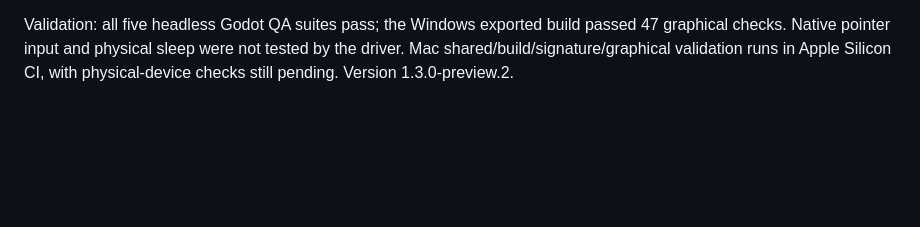
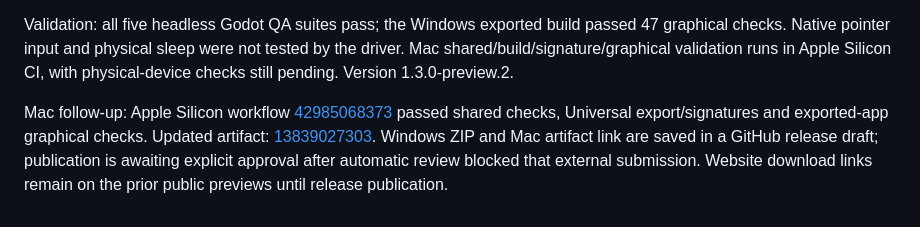
Before and after one commit to TristanTengGH2/CopyPanda, a Markdown page: IMPROVEMENTS.md, the part around the change. Drawn GitHub-style; blank space fills up the shorter version.

Commit message:
Document validated Mac interface build and preview draft

```diff
--- a/IMPROVEMENTS.md
+++ b/IMPROVEMENTS.md
@@ -136,3 +136,5 @@ Validation: 36 automated tests pass. Browser checks covered setup, start/pause/r
 - Fixed transient wrapped-label sizing exposed by the larger-text layout check; extended shared and graphical checks.
 
 Validation: all five headless Godot QA suites pass; the Windows exported build passed 47 graphical checks. Native pointer input and physical sleep were not tested by the driver. Mac shared/build/signature/graphical validation runs in Apple Silicon CI, with physical-device checks still pending. Version 1.3.0-preview.2.
+
+Mac follow-up: Apple Silicon workflow [42985068373](https://github.com/TristanTengGH2/CopyPanda/actions/runs/42985068373) passed shared checks, Universal export/signatures and exported-app graphical checks. Updated artifact: [13839027303](https://github.com/TristanTengGH2/CopyPanda/actions/runs/42985068373/artifacts/13839027303). Windows ZIP and Mac artifact link are saved in a GitHub release draft; publication is awaiting explicit approval after automatic review blocked that external submission. Website download links remain on the prior public previews until release publication.
```
Also changed, not shown: MACOS_OVERLAY.md (+6 -6 lines).
